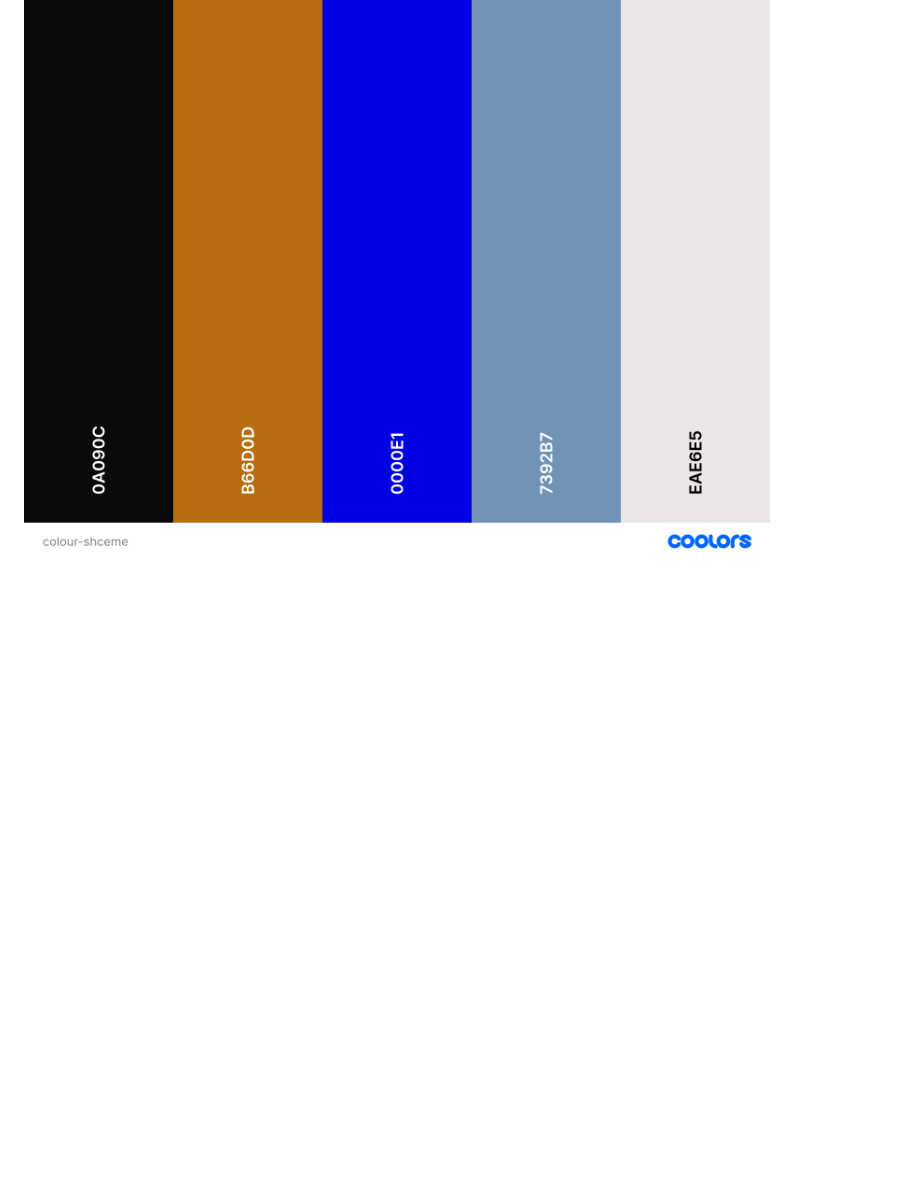
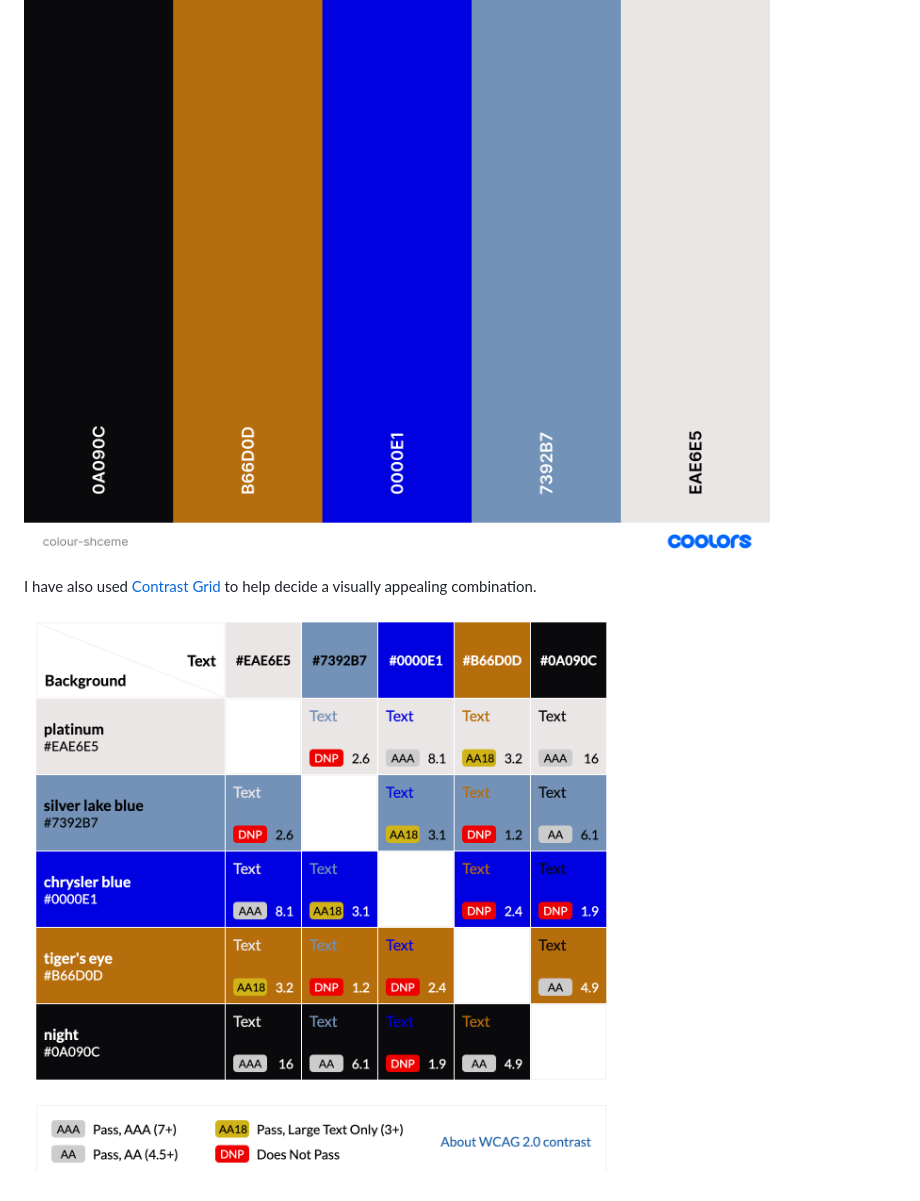
Before and after one commit to MicahIndigo/ashley-zeal-website, a Markdown page: README.md, the part around the change. Drawn GitHub-style; pictures changed too: docs/contrast-grid.png (added); blank space fills up the shorter version.

Commit message:
Add contrast-grid file to docs and add contrast grid to readme

```diff
--- a/README.md
+++ b/README.md
@@ -83,3 +83,7 @@ The second font-family I have chosen to use is [Savate](https://fonts.google.com
 The colour scheme was chosen based off images used throughout the site and colours commonly associated with rnb and soul music, (two genre's of music Ashley Zeal is known for).
 
 ![colour scheme](docs/colour-scheme.png)
+
+I have also used [Contrast Grid](https://contrast-grid.eightshapes.com/ "Contrast Grid") to help decide a visually appealing combination.
+
+![Contrast Grid](docs/contrast-grid.png)
```
